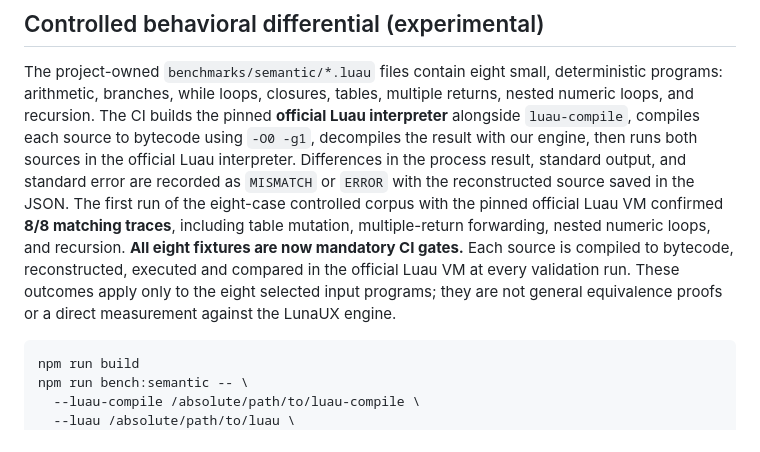
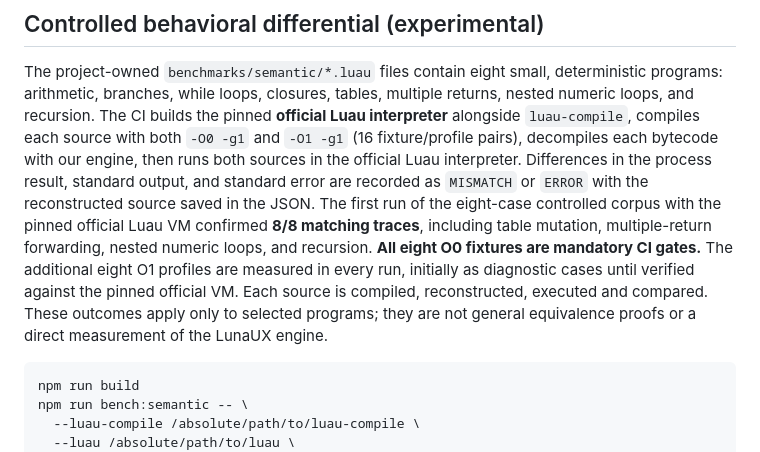
Before and after one commit to AnnonyA/Luau-decompiler, a Markdown page: benchmarks/README.md, the part around the change. Rendered like a GitHub page.

Commit message:
docs(bench): describe O0/O1 differential matrix and gated profiles

````diff
--- a/benchmarks/README.md
+++ b/benchmarks/README.md
@@ -103,18 +103,19 @@ The project-owned `benchmarks/semantic/*.luau` files contain eight small,
 deterministic programs: arithmetic, branches, while loops, closures,
 tables, multiple returns, nested numeric loops, and recursion. The CI builds
 the pinned **official Luau interpreter** alongside `luau-compile`, compiles
-each source to bytecode using `-O0 -g1`, decompiles the result with our engine,
-then runs both sources in the official Luau interpreter. Differences in the
+each source with both `-O0 -g1` and `-O1 -g1` (16 fixture/profile pairs),
+decompiles each bytecode with our engine, then runs both sources in the official
+Luau interpreter. Differences in the
 process result, standard output, and standard error are recorded as
 `MISMATCH` or `ERROR` with the reconstructed source saved in the JSON.
 The first run of the eight-case controlled corpus with the pinned official
 Luau VM confirmed **8/8 matching traces**, including table mutation,
 multiple-return forwarding, nested numeric loops, and recursion.
-**All eight fixtures are now mandatory CI gates.** Each source is compiled
-to bytecode, reconstructed, executed and compared in the official Luau VM
-at every validation run. These outcomes apply only to the eight selected
-input programs; they are not general equivalence proofs or a direct
-measurement against the LunaUX engine.
+**All eight O0 fixtures are mandatory CI gates.** The additional eight
+O1 profiles are measured in every run, initially as diagnostic cases until
+verified against the pinned official VM. Each source is compiled, reconstructed,
+executed and compared. These outcomes apply only to selected programs; they are
+not general equivalence proofs or a direct measurement of the LunaUX engine.
 
 ```sh
 npm run build
````
